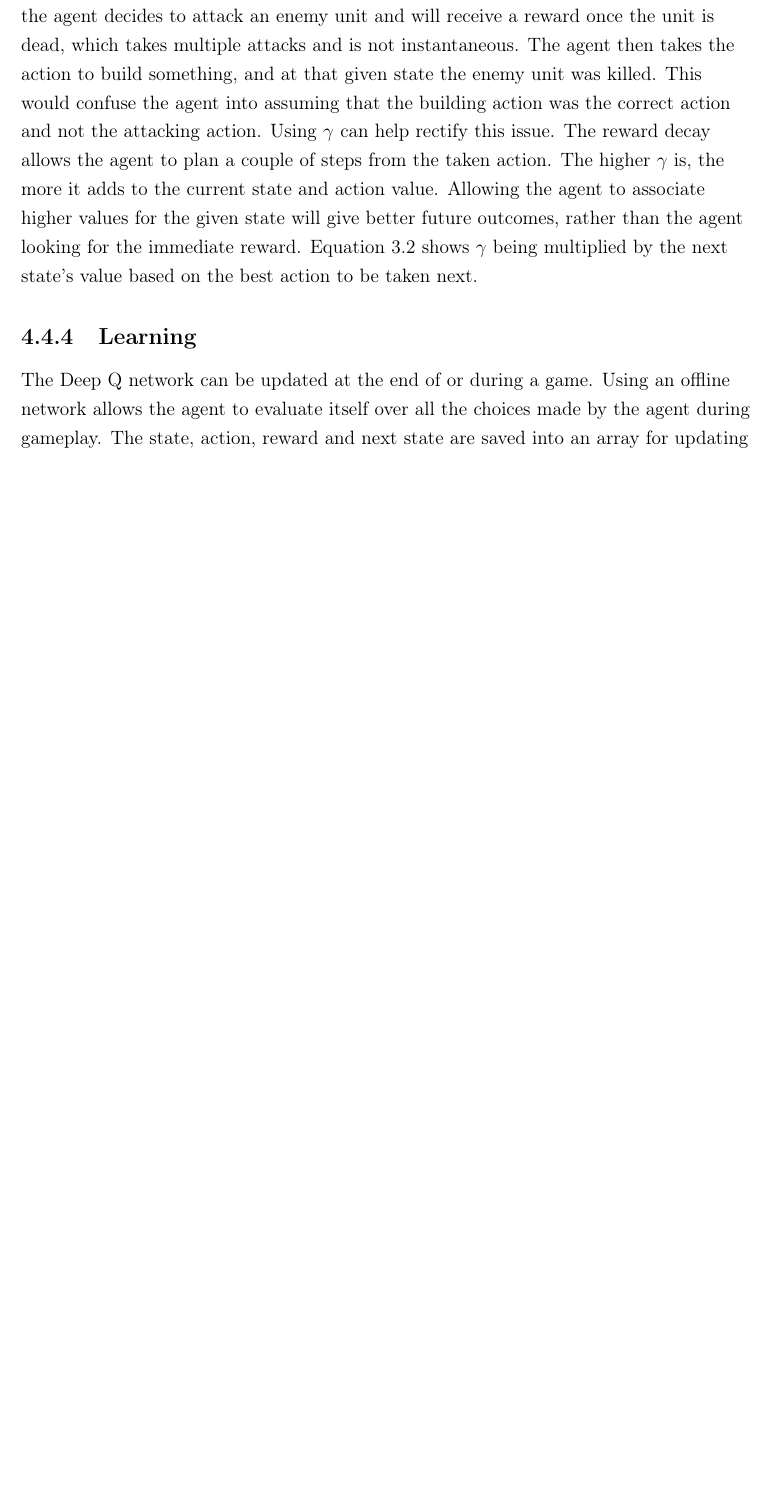
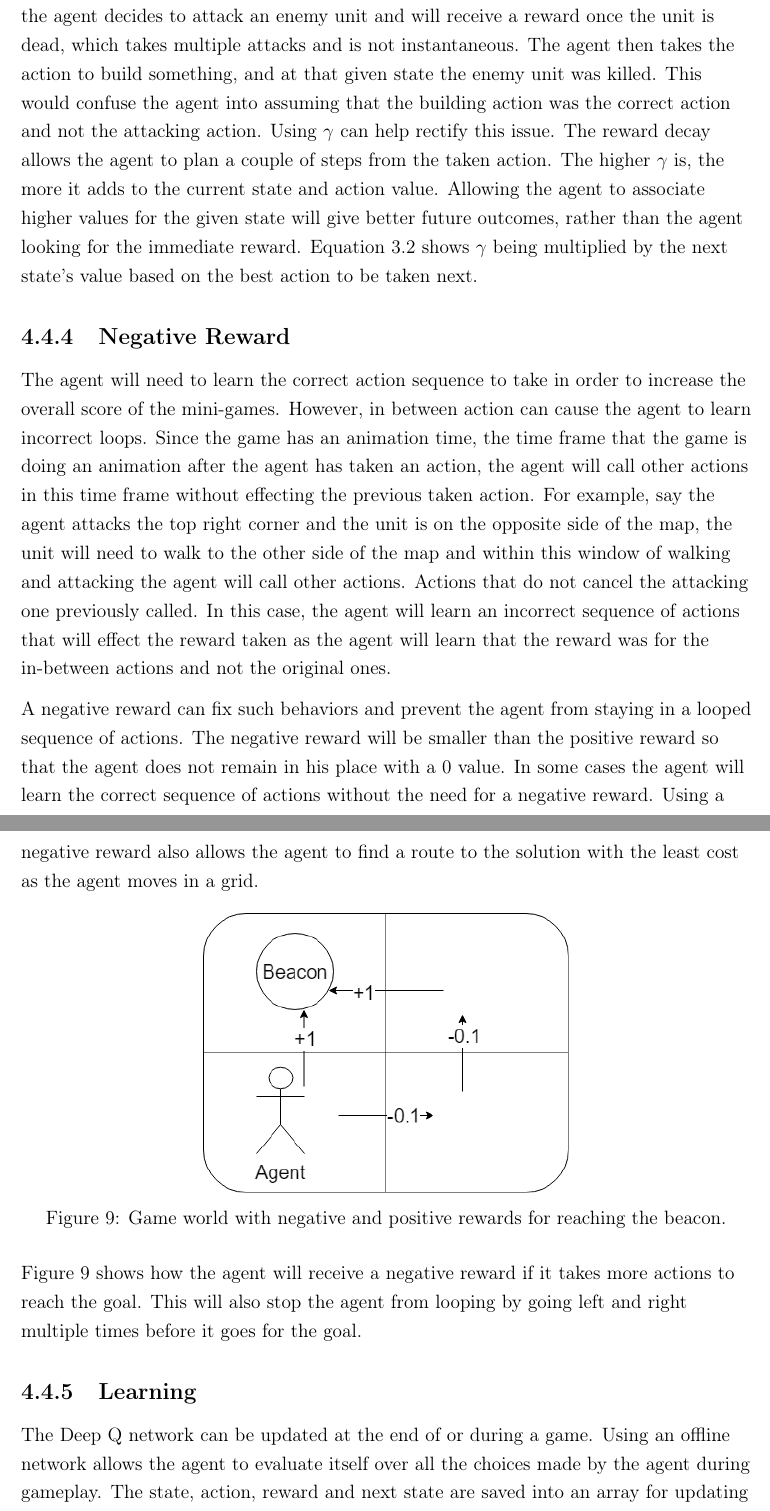
Before and after one commit to maxpilling/curriculum_learning, a LaTeX thesis (report/fyp.tex, which reads report/Chapters/implem.tex): part of page 39 of 62 before the commit and two parts of pages 39 and 40 of 63 after it, the two joined at a grey line, cut so that both start at the same text, the shorter picture padded with empty space. Compiled offline with pdfLaTeX.

Commit message:
Added more to the document about negative reward and testing agent

```diff
--- a/report/Chapters/implem.tex
+++ b/report/Chapters/implem.tex
@@ -282,6 +282,21 @@ give better future outcomes, rather than the agent looking for the immediate
 reward. Equation~\ref{eq:q_update} shows $\gamma$ being multiplied by the next
 state's value based on the best action to be taken next.
 
+\subsection{Negative Reward}
+
+The agent will need to learn the correct action sequence to take in order to increase the overall score of the mini-games. However, in between action can cause the agent to learn incorrect loops. Since the game has an animation time, the time frame that the game is doing an animation after the agent has taken an action, the agent will call other actions in this time frame without effecting the previous taken action. For example, say the agent attacks the top right corner and the unit is on the opposite side of the map, the unit will need to walk to the other side of the map and within this window of walking and attacking the agent will call other actions. Actions that do not cancel the attacking one previously called. In this case, the agent will learn an incorrect sequence of actions that will effect the reward taken as the agent will learn that the reward was for the in-between actions and not the original ones.
+
+A negative reward can fix such behaviors and prevent the agent from staying in a looped sequence of actions. The negative reward will be smaller than the positive reward so that the agent does not remain in his place with a 0 value. In some cases the agent will learn the correct sequence of actions without the need for a negative reward. Using a negative reward also allows the agent to find a route to the solution with the least cost as the agent moves in a grid.
+
+\begin{figure}[h]
+    \centering
+    \includegraphics[width=0.5\textwidth]{negative_reward}
+    \caption{Game world with negative and positive rewards for reaching the beacon.}%
+    \label{fig:negative_reward}
+\end{figure}
+
+Figure \ref{fig:negative_reward} shows how the agent will receive a negative reward if it takes more actions to reach the goal. This will also stop the agent from looping by going left and right multiple times before it goes for the goal.
+
 \subsection{Learning}
 
 The Deep Q network can be updated at the end of or during a game. Using an
```
Also changed, not shown: DeepQ/DeepQ/loss.txt (+1 -1 lines), DeepQ/DeepQ/score.txt (+1 -1 lines), report/Chapters/evaluation.tex (+6 -2 lines), DeepQ/DeepQ/Loss for MoveToBeacon.png (deleted), report/images/negative_reward.png (added), 6 other files.
